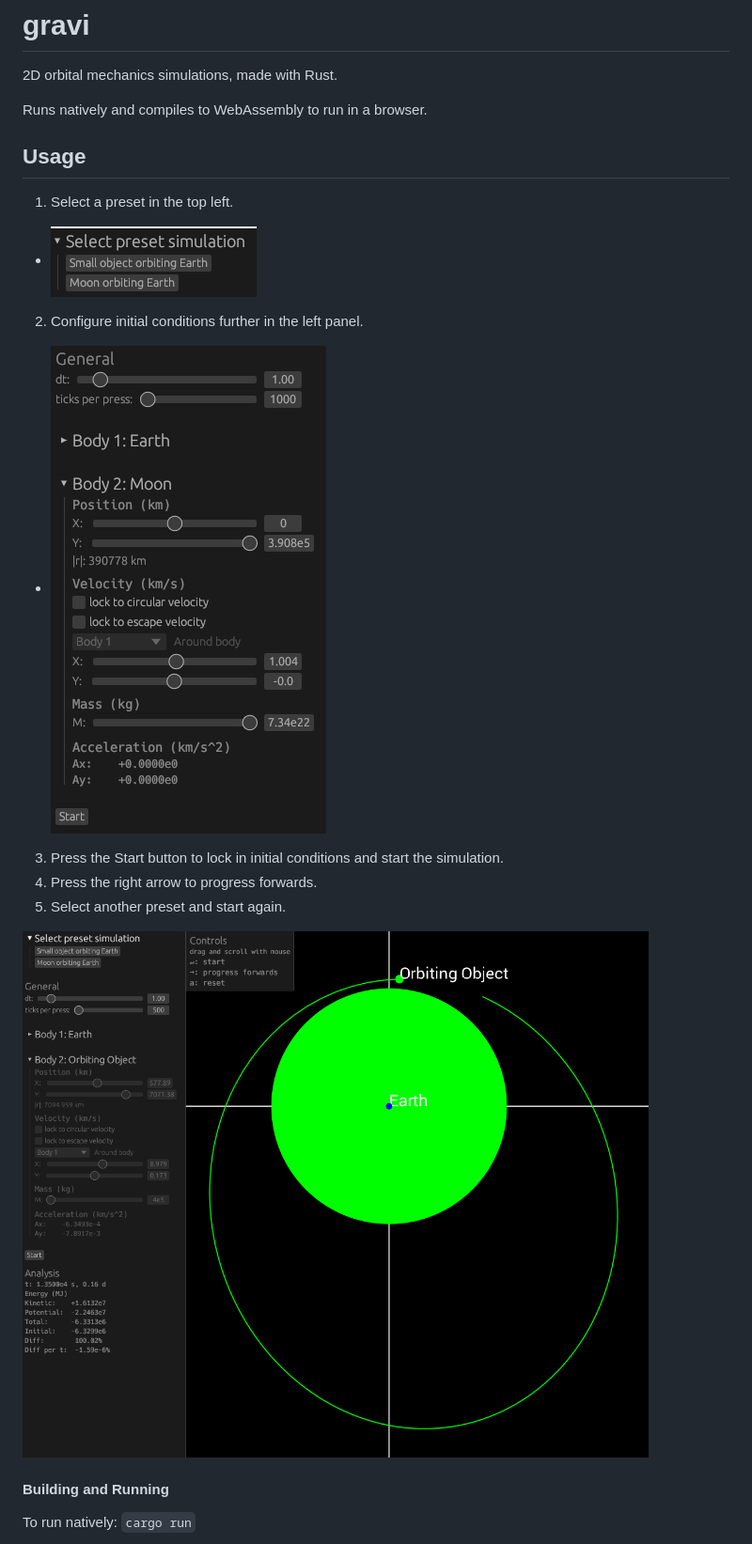
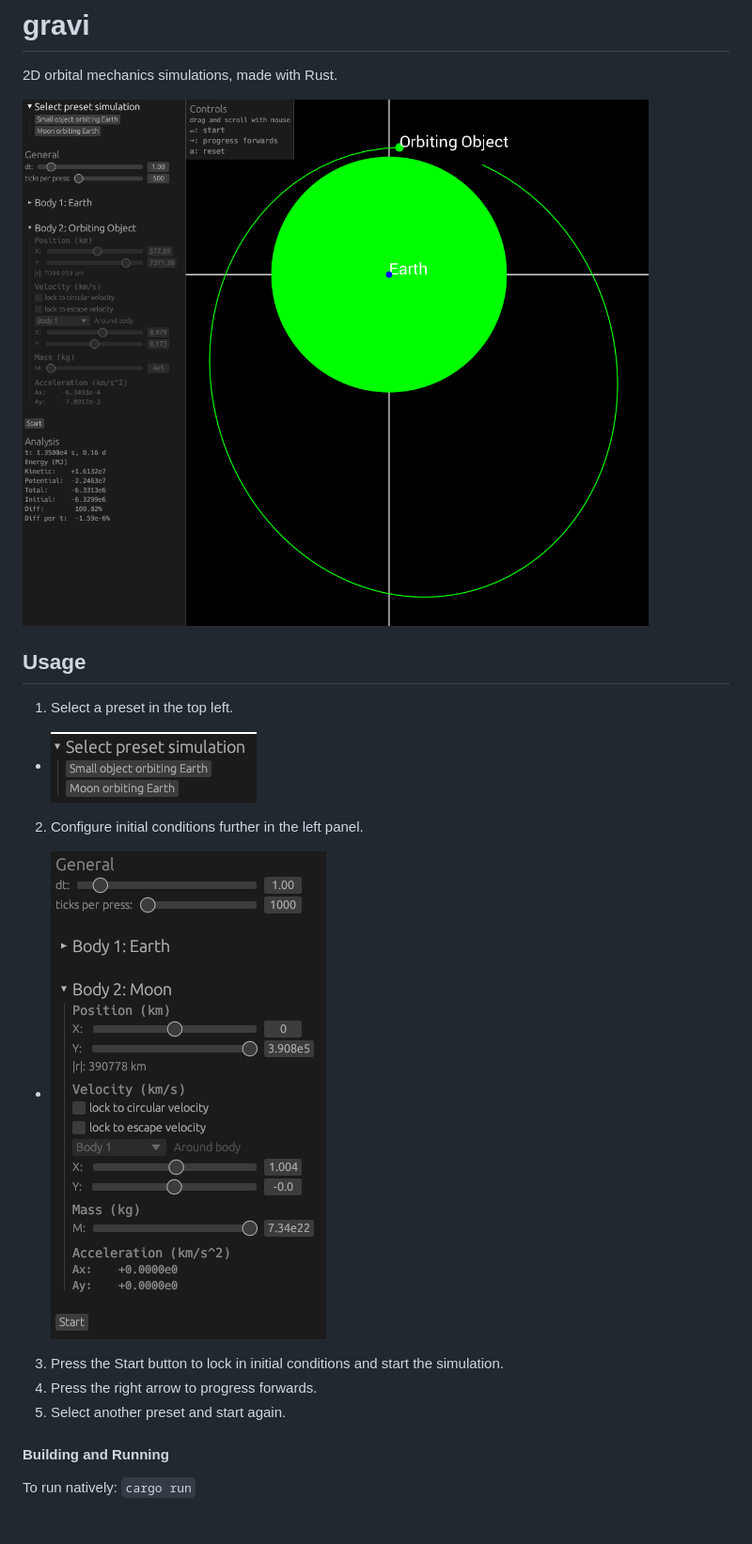
Before and after one commit to joshua-burbidge/gravi, a Markdown page: README.md, the part around the change. Shown: that part at 94% size. GitHub-like rendering; blank space fills up the shorter version.

```diff
--- a/README.md
+++ b/README.md
@@ -2,18 +2,16 @@
 
 2D orbital mechanics simulations, made with Rust.
 
-Runs natively and compiles to WebAssembly to run in a browser.
+![demo](docs/image-2.png)
 
 ## Usage
 1. Select a preset in the top left.
-  - ![preset-options](image.png)
+  - ![preset-options](docs/image.png)
 2. Configure initial conditions further in the left panel.
-  - ![more-configuration](image-1.png)
+  - ![more-configuration](docs/image-1.png)
 3. Press the Start button to lock in initial conditions and start the simulation.
 4. Press the right arrow to progress forwards.
 5. Select another preset and start again.
-
-![demo](image-2.png)
 
 #### Building and Running
 
```
Also changed, not shown: docs/image-1.png (renamed from image-1.png), docs/image-2.png (renamed from image-2.png), docs/image.png (renamed from image.png).
